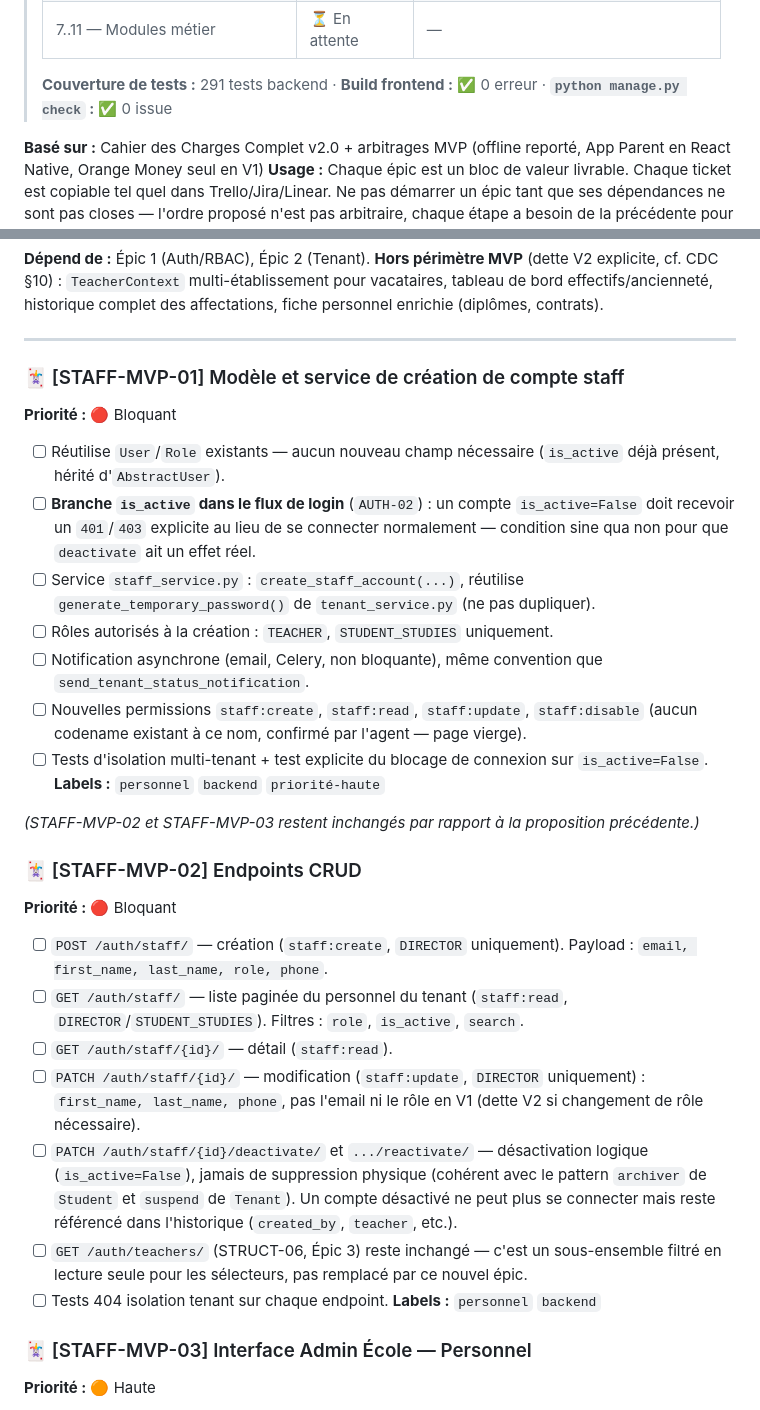
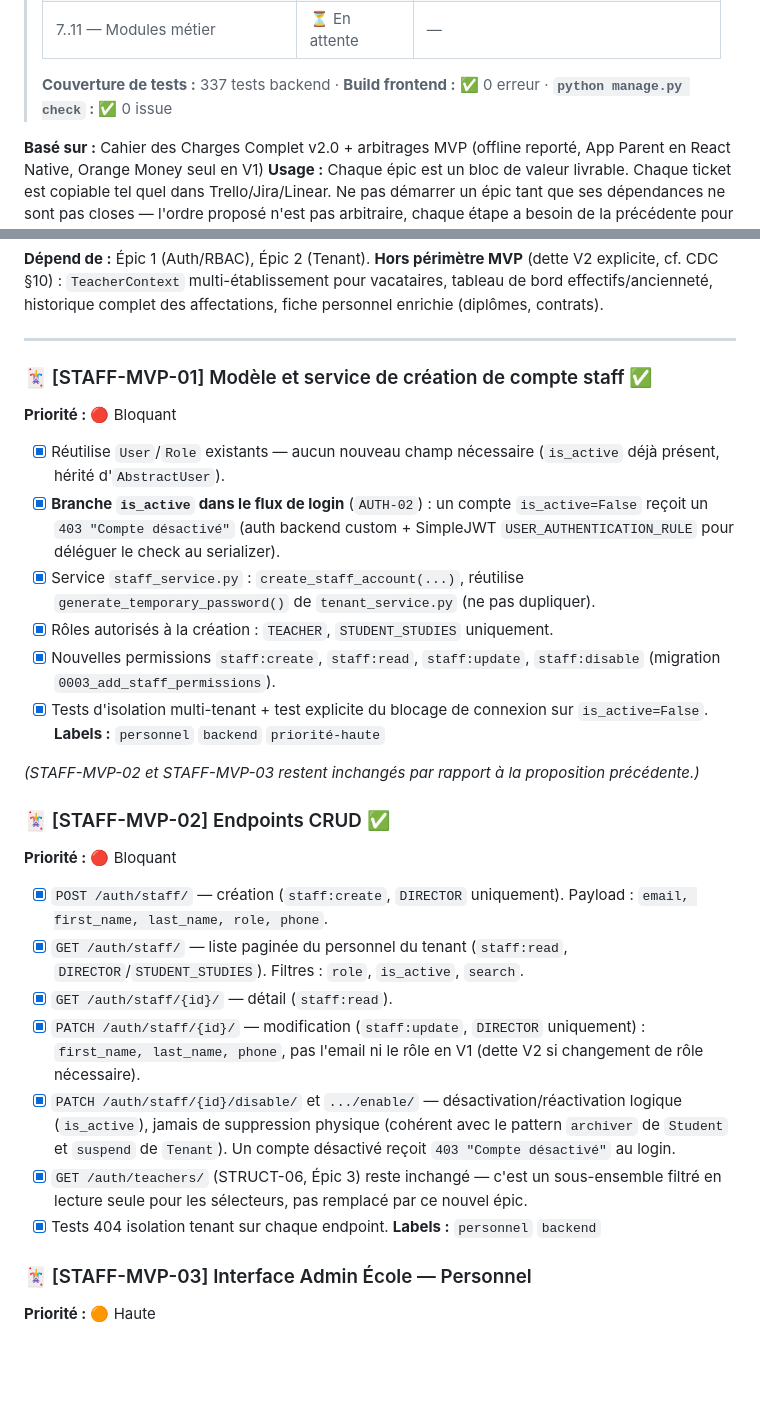
Before and after one commit to Christ14-20/Guischool, a Markdown page: docs/Eduguinee_MVP_Backlog.md, 2 parts joined by grey strips. Rendered like a GitHub page; blank space fills up the shorter version.

```diff
--- a/docs/Eduguinee_MVP_Backlog.md
+++ b/docs/Eduguinee_MVP_Backlog.md
@@ -16,7 +16,7 @@
 > | 6.1 — Administration École — Personnel | 🔜 **EN COURS** | `AUTH-06`, `STAFF-MVP-01..03` |
 > | 7..11 — Modules métier | ⏳ En attente | — |
 > >
-> **Couverture de tests :** 291 tests backend · **Build frontend :** ✅ 0 erreur · **`python manage.py check` :** ✅ 0 issue
+> **Couverture de tests :** 337 tests backend · **Build frontend :** ✅ 0 erreur · **`python manage.py check` :** ✅ 0 issue
 
 **Basé sur :** Cahier des Charges Complet v2.0 + arbitrages MVP (offline reporté, App Parent en React Native, Orange Money seul en V1)
 **Usage :** Chaque épic est un bloc de valeur livrable. Chaque ticket est copiable tel quel dans Trello/Jira/Linear. Ne pas démarrer un épic tant que ses dépendances ne sont pas closes — l'ordre proposé n'est pas arbitraire, chaque étape a besoin de la précédente pour être testable de bout en bout.
@@ -446,28 +446,27 @@
 
 ---
 
-### 🃏 [STAFF-MVP-01] Modèle et service de création de compte staff
+### 🃏 [STAFF-MVP-01] Modèle et service de création de compte staff ✅
 **Priorité :** 🔴 Bloquant
-- [ ] Réutilise `User`/`Role` existants — aucun nouveau champ nécessaire (`is_active` déjà présent, hérité d'`AbstractUser`).
-- [ ] **Branche `is_active` dans le flux de login** (`AUTH-02`) : un compte `is_active=False` doit recevoir un `401`/`403` explicite au lieu de se connecter normalement — condition sine qua non pour que `deactivate` ait un effet réel.
-- [ ] Service `staff_service.py` : `create_staff_account(...)`, réutilise `generate_temporary_password()` de `tenant_service.py` (ne pas dupliquer).
-- [ ] Rôles autorisés à la création : `TEACHER`, `STUDENT_STUDIES` uniquement.
-- [ ] Notification asynchrone (email, Celery, non bloquante), même convention que `send_tenant_status_notification`.
-- [ ] Nouvelles permissions `staff:create`, `staff:read`, `staff:update`, `staff:disable` (aucun codename existant à ce nom, confirmé par l'agent — page vierge).
-- [ ] Tests d'isolation multi-tenant + test explicite du blocage de connexion sur `is_active=False`.
+- [x] Réutilise `User`/`Role` existants — aucun nouveau champ nécessaire (`is_active` déjà présent, hérité d'`AbstractUser`).
+- [x] **Branche `is_active` dans le flux de login** (`AUTH-02`) : un compte `is_active=False` reçoit un `403 "Compte désactivé"` (auth backend custom + SimpleJWT `USER_AUTHENTICATION_RULE` pour déléguer le check au serializer).
+- [x] Service `staff_service.py` : `create_staff_account(...)`, réutilise `generate_temporary_password()` de `tenant_service.py` (ne pas dupliquer).
+- [x] Rôles autorisés à la création : `TEACHER`, `STUDENT_STUDIES` uniquement.
+- [x] Nouvelles permissions `staff:create`, `staff:read`, `staff:update`, `staff:disable` (migration `0003_add_staff_permissions`).
+- [x] Tests d'isolation multi-tenant + test explicite du blocage de connexion sur `is_active=False`.
 **Labels :** `personnel` `backend` `priorité-haute`
 
 *(STAFF-MVP-02 et STAFF-MVP-03 restent inchangés par rapport à la proposition précédente.)*
 
-### 🃏 [STAFF-MVP-02] Endpoints CRUD
+### 🃏 [STAFF-MVP-02] Endpoints CRUD ✅
 **Priorité :** 🔴 Bloquant
-- [ ] `POST /auth/staff/` — création (`staff:create`, `DIRECTOR` uniquement). Payload : `email, first_name, last_name, role, phone`.
-- [ ] `GET /auth/staff/` — liste paginée du personnel du tenant (`staff:read`, `DIRECTOR`/`STUDENT_STUDIES`). Filtres : `role`, `is_active`, `search`.
-- [ ] `GET /auth/staff/{id}/` — détail (`staff:read`).
-- [ ] `PATCH /auth/staff/{id}/` — modification (`staff:update`, `DIRECTOR` uniquement) : `first_name, last_name, phone`, pas l'email ni le rôle en V1 (dette V2 si changement de rôle nécessaire).
-- [ ] `PATCH /auth/staff/{id}/deactivate/` et `.../reactivate/` — désactivation logique (`is_active=False`), jamais de suppression physique (cohérent avec le pattern `archiver` de `Student` et `suspend` de `Tenant`). Un compte désactivé ne peut plus se connecter mais reste référencé dans l'historique (`created_by`, `teacher`, etc.).
-- [ ] `GET /auth/teachers/` (STRUCT-06, Épic 3) reste inchangé — c'est un sous-ensemble filtré en lecture seule pour les sélecteurs, pas remplacé par ce nouvel épic.
-- [ ] Tests 404 isolation tenant sur chaque endpoint.
+- [x] `POST /auth/staff/` — création (`staff:create`, `DIRECTOR` uniquement). Payload : `email, first_name, last_name, role, phone`.
+- [x] `GET /auth/staff/` — liste paginée du personnel du tenant (`staff:read`, `DIRECTOR`/`STUDENT_STUDIES`). Filtres : `role`, `is_active`, `search`.
+- [x] `GET /auth/staff/{id}/` — détail (`staff:read`).
+- [x] `PATCH /auth/staff/{id}/` — modification (`staff:update`, `DIRECTOR` uniquement) : `first_name, last_name, phone`, pas l'email ni le rôle en V1 (dette V2 si changement de rôle nécessaire).
+- [x] `PATCH /auth/staff/{id}/disable/` et `.../enable/` — désactivation/réactivation logique (`is_active`), jamais de suppression physique (cohérent avec le pattern `archiver` de `Student` et `suspend` de `Tenant`). Un compte désactivé reçoit `403 "Compte désactivé"` au login.
+- [x] `GET /auth/teachers/` (STRUCT-06, Épic 3) reste inchangé — c'est un sous-ensemble filtré en lecture seule pour les sélecteurs, pas remplacé par ce nouvel épic.
+- [x] Tests 404 isolation tenant sur chaque endpoint.
 **Labels :** `personnel` `backend`
 
 ### 🃏 [STAFF-MVP-03] Interface Admin École — Personnel
```
Also changed, not shown: docs/Eduguinee_MVP_API_Contract.md (+94 -0 lines).
